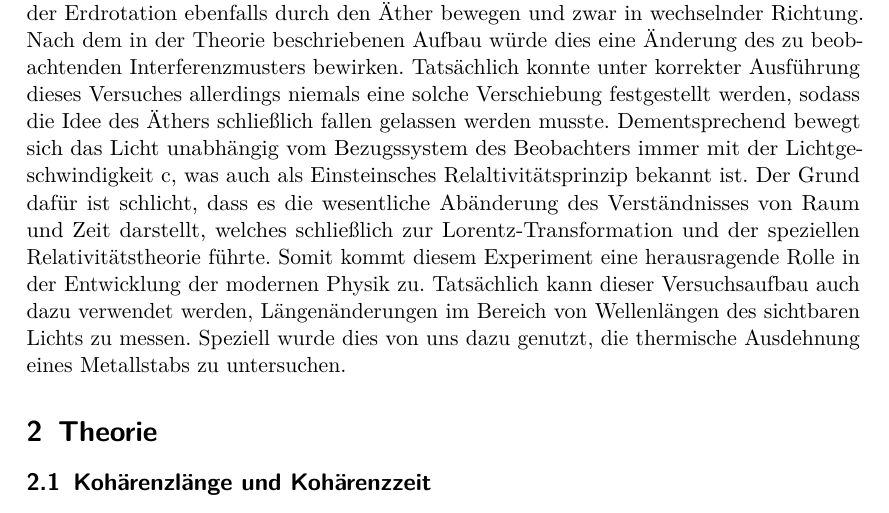
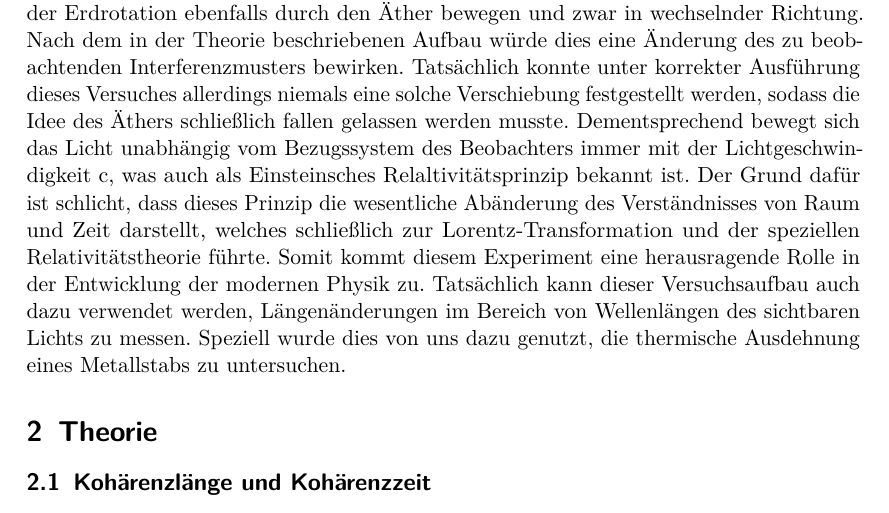
Before and after one commit to vale/PP, a LaTeX document (versuch_2/protokoll.tex, which reads versuch_2/vorwort.tex): part of page 3 of 21, cut so that both start at the same text. Compiled offline with pdfLaTeX.

Commit message:
maengel beseitigt
"es" ersetzt

```diff
--- a/versuch_2/vorwort.tex
+++ b/versuch_2/vorwort.tex
@@ -7,7 +7,7 @@ beobachtenden Interferenzmusters bewirken. Tatsächlich konnte unter korrekter A
 niemals eine solche Verschiebung festgestellt werden, sodass die Idee des Äthers schließlich fallen gelassen werden
 musste. Dementsprechend bewegt sich das Licht unabhängig vom Bezugssystem des Beobachters immer mit der
 Lichtgeschwindigkeit c, was auch als Einsteinsches Relaltivitätsprinzip bekannt ist. Der Grund dafür ist schlicht,
-dass es die wesentliche Abänderung des Verständnisses von Raum und Zeit darstellt, welches schließlich zur
+dass dieses Prinzip die wesentliche Abänderung des Verständnisses von Raum und Zeit darstellt, welches schließlich zur
 Lorentz-Transformation und der speziellen Relativitätstheorie führte. Somit kommt diesem Experiment eine herausragende Rolle
 in der Entwicklung der modernen Physik zu. Tatsächlich kann dieser Versuchsaufbau auch dazu verwendet werden,
 Längenänderungen im Bereich von Wellenlängen des sichtbaren Lichts zu messen. Speziell wurde dies von uns dazu genutzt,
```
